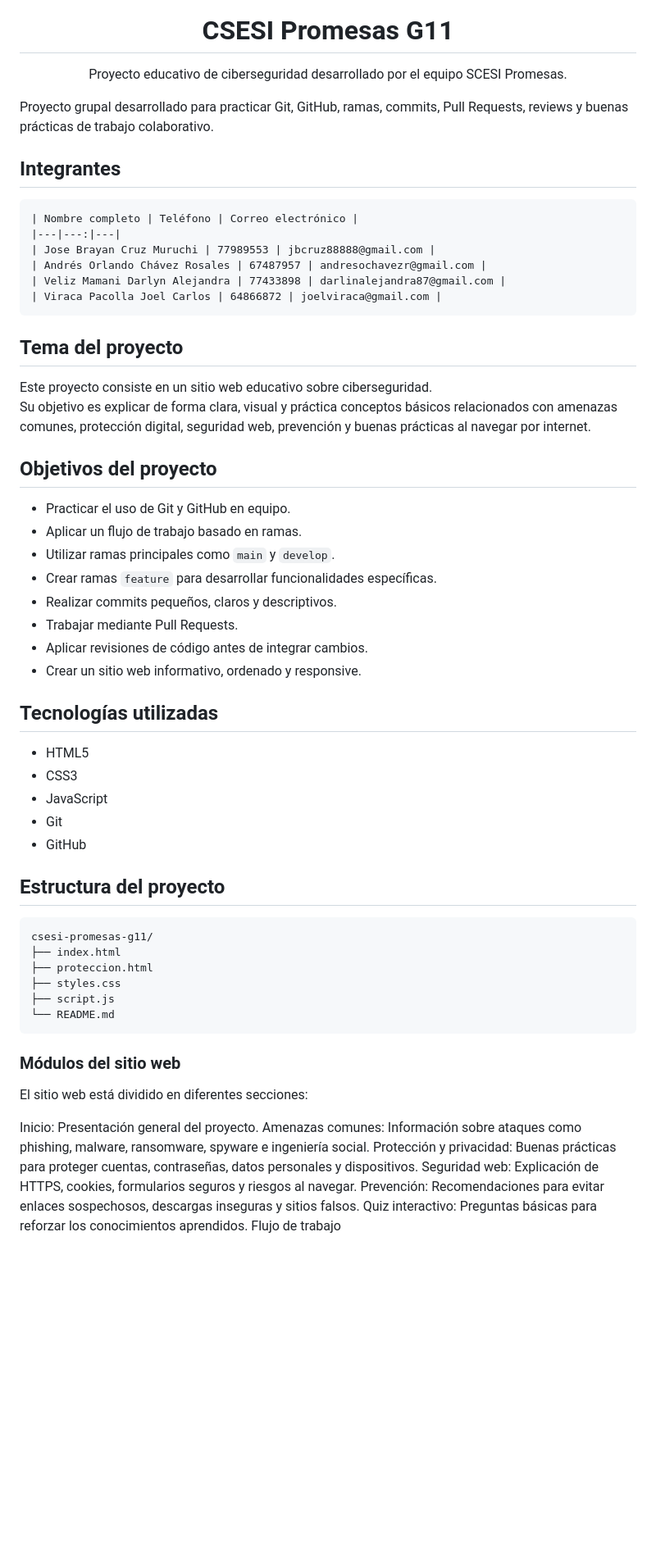
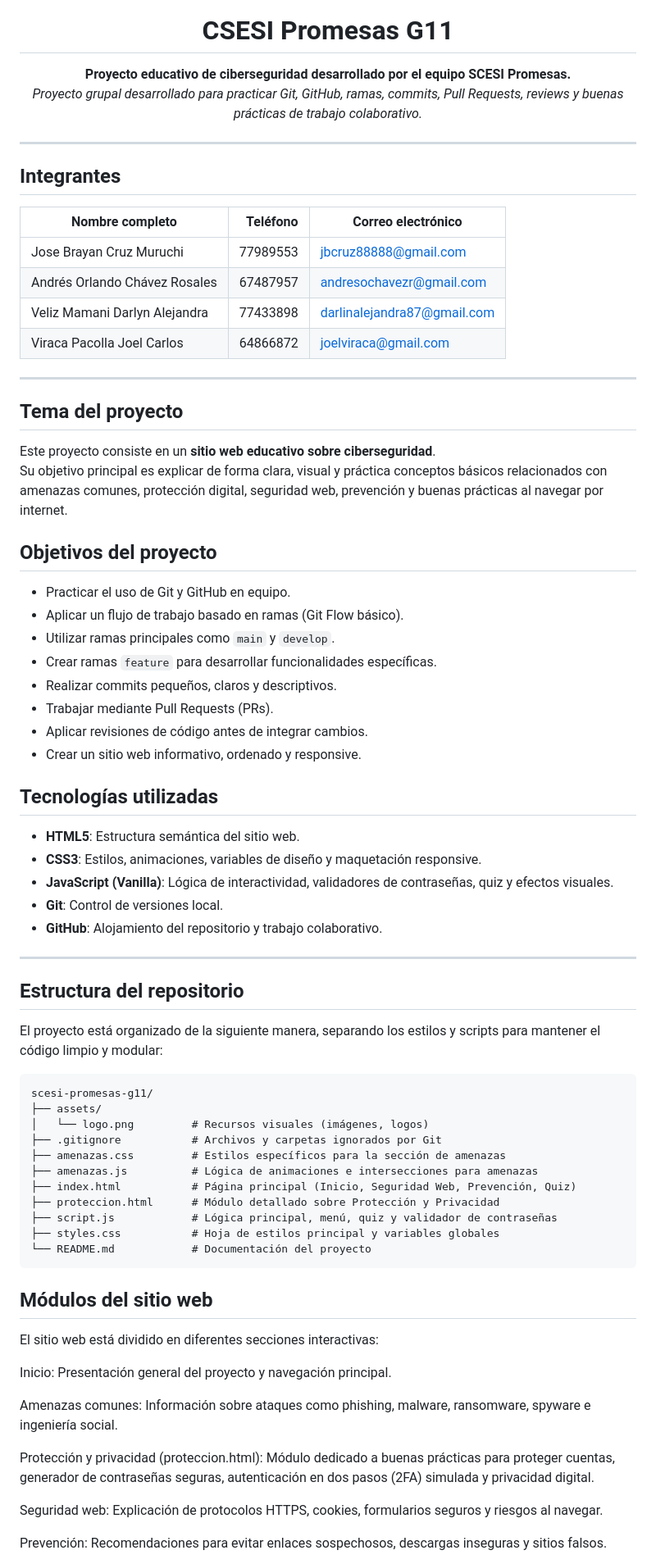
Before and after one commit to ChAndres05/scesi-promesas-g11, a Markdown page: README.md, the part around one of its changes. Shown at 82% size. Drawn GitHub-style; blank space fills up the shorter version.

````diff
--- a/README.md
+++ b/README.md
@@ -5,66 +5,76 @@
 <h1 align="center">CSESI Promesas G11</h1>
 
 <p align="center">
-  Proyecto educativo de ciberseguridad desarrollado por el equipo SCESI Promesas.
+  <strong>Proyecto educativo de ciberseguridad desarrollado por el equipo SCESI Promesas.</strong><br>
+  <em>Proyecto grupal desarrollado para practicar Git, GitHub, ramas, commits, Pull Requests, reviews y buenas prácticas de trabajo colaborativo.</em>
 </p>
 
-
-Proyecto grupal desarrollado para practicar Git, GitHub, ramas, commits, Pull Requests, reviews y buenas prácticas de trabajo colaborativo.
+---
 
 ## Integrantes
-```
+
 | Nombre completo | Teléfono | Correo electrónico |
 |---|---:|---|
 | Jose Brayan Cruz Muruchi | 77989553 | jbcruz88888@gmail.com |
 | Andrés Orlando Chávez Rosales | 67487957 | andresochavezr@gmail.com |
 | Veliz Mamani Darlyn Alejandra | 77433898 | darlinalejandra87@gmail.com |
 | Viraca Pacolla Joel Carlos | 64866872 | joelviraca@gmail.com |
-```
+
+---
+
 ## Tema del proyecto
 
-Este proyecto consiste en un sitio web educativo sobre ciberseguridad.
-Su objetivo es explicar de forma clara, visual y práctica conceptos básicos relacionados con amenazas comunes, protección digital, seguridad web, prevención y buenas prácticas al navegar por internet.
+Este proyecto consiste en un **sitio web educativo sobre ciberseguridad**.
+Su objetivo principal es explicar de forma clara, visual y práctica conceptos básicos relacionados con amenazas comunes, protección digital, seguridad web, prevención y buenas prácticas al navegar por internet.
 
 ## Objetivos del proyecto
 
 - Practicar el uso de Git y GitHub en equipo.
-- Aplicar un flujo de trabajo basado en ramas.
+- Aplicar un flujo de trabajo basado en ramas (Git Flow básico).
 - Utilizar ramas principales como `main` y `develop`.
 - Crear ramas `feature` para desarrollar funcionalidades específicas.
 - Realizar commits pequeños, claros y descriptivos.
-- Trabajar mediante Pull Requests.
+- Trabajar mediante Pull Requests (PRs).
 - Aplicar revisiones de código antes de integrar cambios.
 - Crear un sitio web informativo, ordenado y responsive.
 
 ## Tecnologías utilizadas
 
-- HTML5
-- CSS3
-- JavaScript
-- Git
-- GitHub
+- **HTML5**: Estructura semántica del sitio web.
+- **CSS3**: Estilos, animaciones, variables de diseño y maquetación responsive.
+- **JavaScript (Vanilla)**: Lógica de interactividad, validadores de contraseñas, quiz y efectos visuales.
+- **Git**: Control de versiones local.
+- **GitHub**: Alojamiento del repositorio y trabajo colaborativo.
 
-## Estructura del proyecto
+---
 
+## Estructura del repositorio
 
+El proyecto está organizado de la siguiente manera, separando los estilos y scripts para mantener el código limpio y modular:
+
+```text
+scesi-promesas-g11/
+├── assets/
+│   └── logo.png         # Recursos visuales (imágenes, logos)
+├── .gitignore           # Archivos y carpetas ignorados por Git
+├── amenazas.css         # Estilos específicos para la sección de amenazas
+├── amenazas.js          # Lógica de animaciones e intersecciones para amenazas
+├── index.html           # Página principal (Inicio, Seguridad Web, Prevención, Quiz)
+├── proteccion.html      # Módulo detallado sobre Protección y Privacidad
+├── script.js            # Lógica principal, menú, quiz y validador de contraseñas
+├── styles.css           # Hoja de estilos principal y variables globales
+└── README.md            # Documentación del proyecto
 ```
-csesi-promesas-g11/
-├── index.html
-├── proteccion.html
-├── styles.css
-├── script.js
-└── README.md
-```
+## Módulos del sitio web
+El sitio web está dividido en diferentes secciones interactivas:
 
-### Módulos del sitio web
+Inicio: Presentación general del proyecto y navegación principal.
 
-El sitio web está dividido en diferentes secciones:
+Amenazas comunes: Información sobre ataques como phishing, malware, ransomware, spyware e ingeniería social.
 
-Inicio: Presentación general del proyecto.
-Amenazas comunes: Información sobre ataques como phishing, malware, ransomware, spyware e ingeniería social.
-Protección y privacidad: Buenas prácticas para proteger cuentas, contraseñas, datos personales y dispositivos.
-Seguridad web: Explicación de HTTPS, cookies, formularios seguros y riesgos al navegar.
+Protección y privacidad (proteccion.html): Módulo dedicado a buenas prácticas para proteger cuentas, generador de contraseñas seguras, autenticación en dos pasos (2FA) simulada y privacidad digital.
+
+Seguridad web: Explicación de protocolos HTTPS, cookies, formularios seguros y riesgos al navegar.
+
 Prevención: Recomendaciones para evitar enlaces sospechosos, descargas inseguras y sitios falsos.
-Quiz interactivo: Preguntas básicas para reforzar los conocimientos aprendidos.
-Flujo de trabajo
 
````
Also changed, not shown: other parts of README.md (+30 -15 lines).
